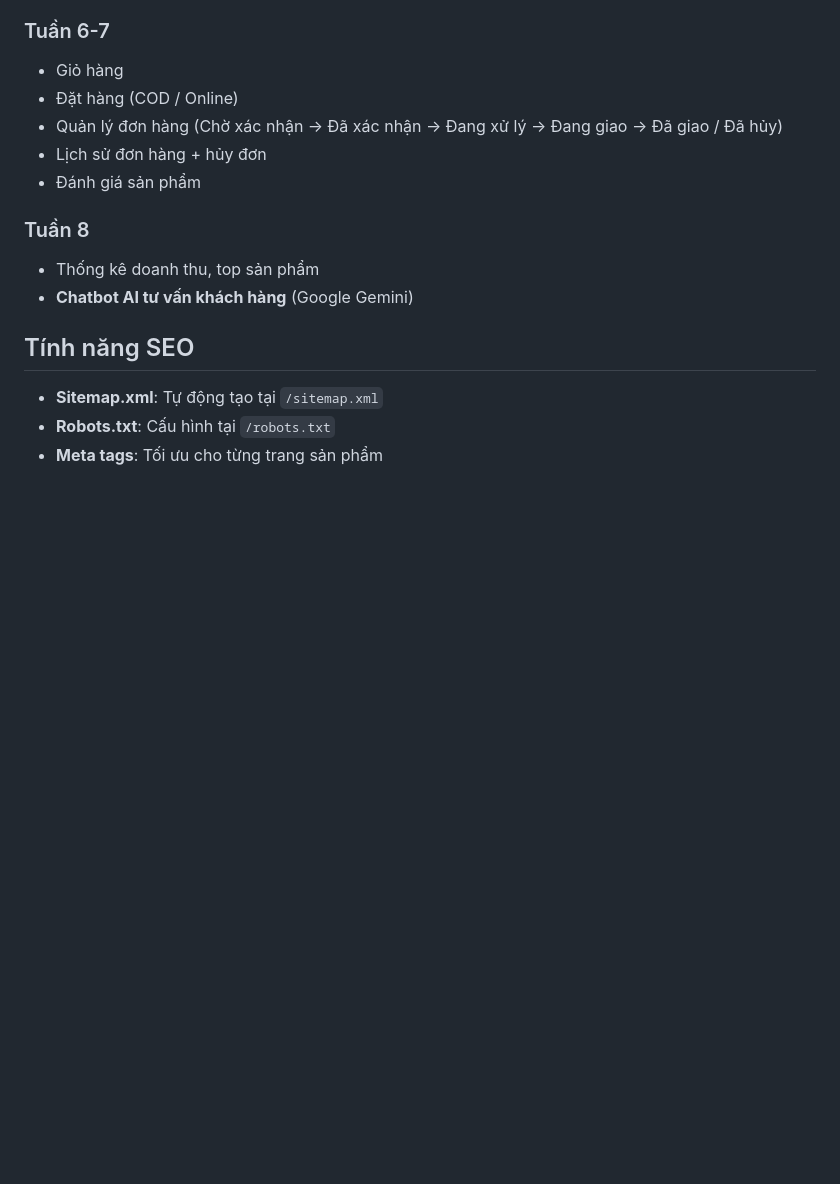
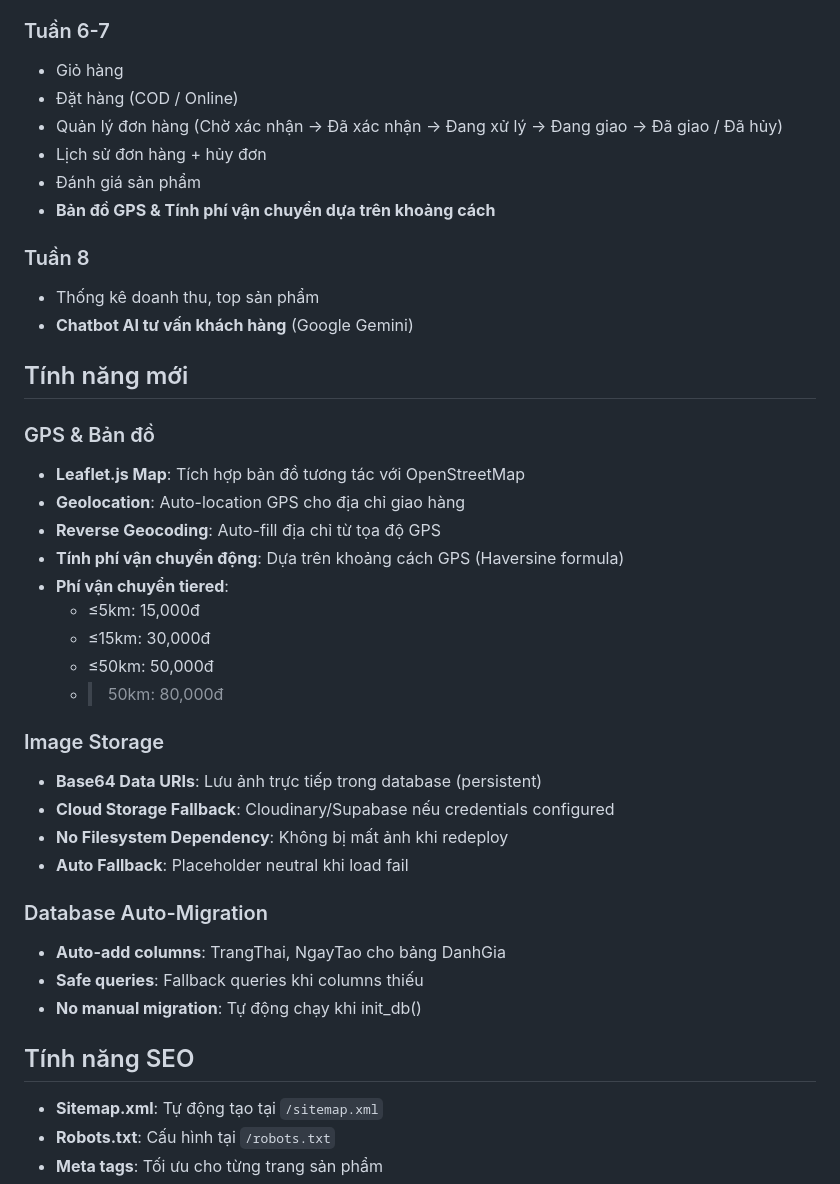
Before and after one commit to lowz21/Web-Gia-D-ng, a Markdown page: README.md, the part around one of its changes. GitHub-like rendering; blank space fills up the shorter version.

```diff
--- a/README.md
+++ b/README.md
@@ -65,10 +80,35 @@ Mở trình duyệt: **http://localhost:5000`
 - Quản lý đơn hàng (Chờ xác nhận → Đã xác nhận → Đang xử lý → Đang giao → Đã giao / Đã hủy)
 - Lịch sử đơn hàng + hủy đơn
 - Đánh giá sản phẩm
+- **Bản đồ GPS & Tính phí vận chuyển dựa trên khoảng cách**
 
 ### Tuần 8
 - Thống kê doanh thu, top sản phẩm
 - **Chatbot AI tư vấn khách hàng** (Google Gemini)
+
+## Tính năng mới
+
+### GPS & Bản đồ
+- **Leaflet.js Map**: Tích hợp bản đồ tương tác với OpenStreetMap
+- **Geolocation**: Auto-location GPS cho địa chỉ giao hàng
+- **Reverse Geocoding**: Auto-fill địa chỉ từ tọa độ GPS
+- **Tính phí vận chuyển động**: Dựa trên khoảng cách GPS (Haversine formula)
+- **Phí vận chuyển tiered**:
+  - ≤5km: 15,000đ
+  - ≤15km: 30,000đ
+  - ≤50km: 50,000đ
+  - >50km: 80,000đ
+
+### Image Storage
+- **Base64 Data URIs**: Lưu ảnh trực tiếp trong database (persistent)
+- **Cloud Storage Fallback**: Cloudinary/Supabase nếu credentials configured
+- **No Filesystem Dependency**: Không bị mất ảnh khi redeploy
+- **Auto Fallback**: Placeholder neutral khi load fail
+
+### Database Auto-Migration
+- **Auto-add columns**: TrangThai, NgayTao cho bảng DanhGia
+- **Safe queries**: Fallback queries khi columns thiếu
+- **No manual migration**: Tự động chạy khi init_db()
 
 ## Tính năng SEO
 
```
Also changed, not shown: other parts of README.md (+43 -13 lines), docs/DEPLOYMENT.md (+62 -54 lines).
